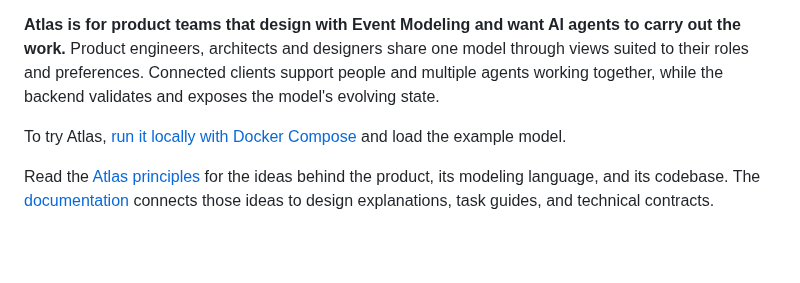
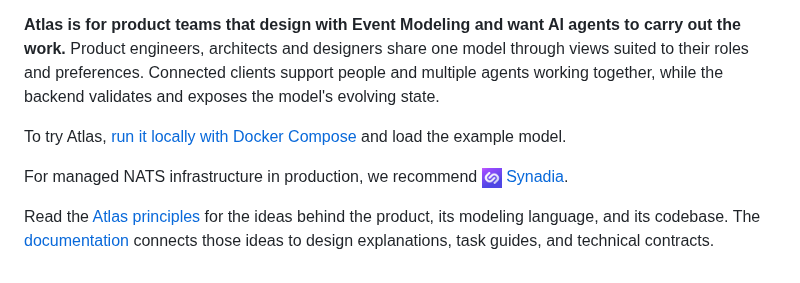
Before and after one commit to TrogonStack/atlas, a Markdown page: README.md, the part around the change. Rendered like a GitHub page; pictures changed too: docs/assets/synadia-logo.png (added); blank space fills up the shorter version.

Commit message:
chore(docs): recommend Synadia for managed NATS
Signed-off-by: Yordis Prieto <yordis.prieto@gmail.com>

```diff
--- a/README.md
+++ b/README.md
@@ -12,4 +12,6 @@
 
 To try Atlas, [run it locally with Docker Compose](docs/tutorials/run-atlas-locally.md) and load the example model.
 
+For managed NATS infrastructure in production, we recommend <a href="https://synadia.com"><img src="docs/assets/synadia-logo.png" alt="Synadia" width="20" style="vertical-align: middle;"> Synadia</a>.
+
 Read the [Atlas principles](docs/explanation/principles/README.md) for the ideas behind the product, its modeling language, and its codebase. The [documentation](docs/README.md) connects those ideas to design explanations, task guides, and technical contracts.
```
